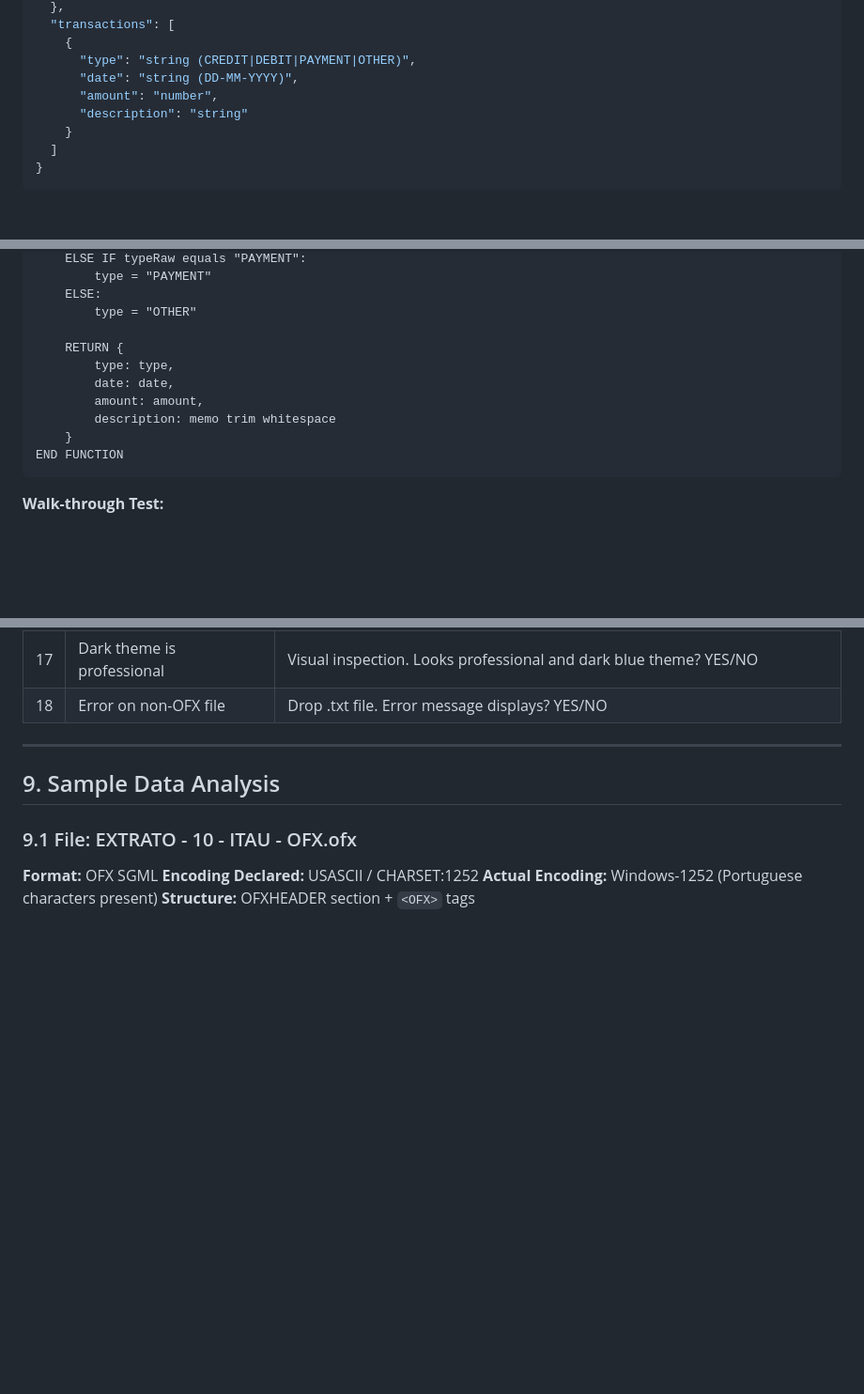
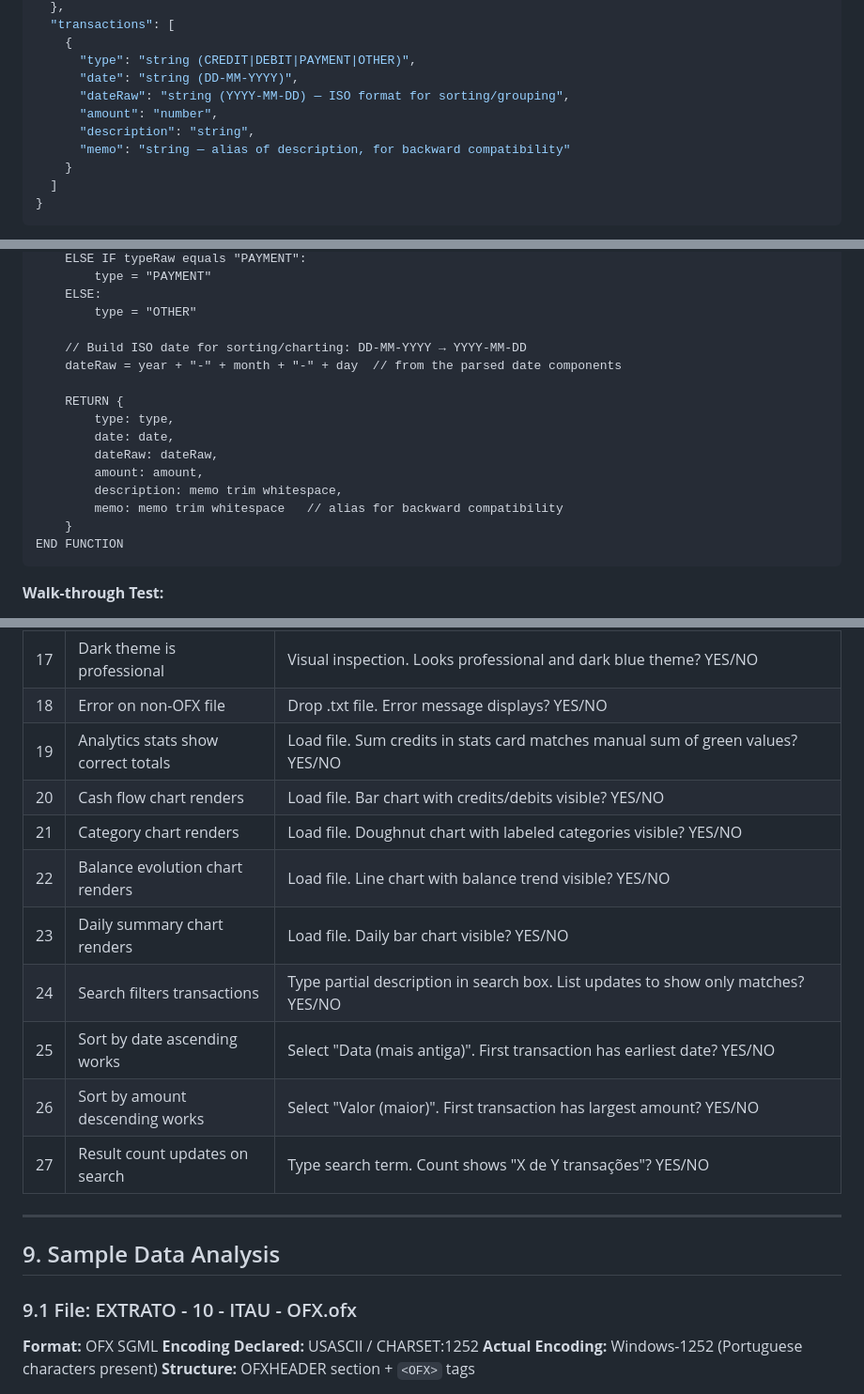
Before and after one commit to NeloReis/minimodel-ofx-reader, a Markdown page: docs/pcd.md, 3 parts joined by grey strips. Shown at 94% size. Drawn GitHub-style; blank space fills up the shorter version.

````diff
--- a/docs/pcd.md
+++ b/docs/pcd.md
@@ -102,8 +114,10 @@ OFX files use SGML format (not XML), with optional closing tags and inconsistent
     {
       "type": "string (CREDIT|DEBIT|PAYMENT|OTHER)",
       "date": "string (DD-MM-YYYY)",
+      "dateRaw": "string (YYYY-MM-DD) — ISO format for sorting/grouping",
       "amount": "number",
-      "description": "string"
+      "description": "string",
+      "memo": "string — alias of description, for backward compatibility"
     }
   ]
 }
@@ -353,11 +367,16 @@ FUNCTION parseTransaction(block):
     ELSE:
         type = "OTHER"
 
+    // Build ISO date for sorting/charting: DD-MM-YYYY → YYYY-MM-DD
+    dateRaw = year + "-" + month + "-" + day  // from the parsed date components
+
     RETURN {
         type: type,
         date: date,
+        dateRaw: dateRaw,
         amount: amount,
-        description: memo trim whitespace
+        description: memo trim whitespace,
+        memo: memo trim whitespace   // alias for backward compatibility
     }
 END FUNCTION
 ```
@@ -635,6 +654,15 @@ Each criterion is testable with a YES/NO procedure:
 | 16 | Balance displays when available | Check file with balance. Balance card shows amount? YES/NO |
 | 17 | Dark theme is professional | Visual inspection. Looks professional and dark blue theme? YES/NO |
 | 18 | Error on non-OFX file | Drop .txt file. Error message displays? YES/NO |
+| 19 | Analytics stats show correct totals | Load file. Sum credits in stats card matches manual sum of green values? YES/NO |
+| 20 | Cash flow chart renders | Load file. Bar chart with credits/debits visible? YES/NO |
+| 21 | Category chart renders | Load file. Doughnut chart with labeled categories visible? YES/NO |
+| 22 | Balance evolution chart renders | Load file. Line chart with balance trend visible? YES/NO |
+| 23 | Daily summary chart renders | Load file. Daily bar chart visible? YES/NO |
+| 24 | Search filters transactions | Type partial description in search box. List updates to show only matches? YES/NO |
+| 25 | Sort by date ascending works | Select "Data (mais antiga)". First transaction has earliest date? YES/NO |
+| 26 | Sort by amount descending works | Select "Valor (maior)". First transaction has largest amount? YES/NO |
+| 27 | Result count updates on search | Type search term. Count shows "X de Y transações"? YES/NO |
 
 ---
 
````
Also changed, not shown: other parts of docs/pcd.md (+78 -14 lines).
